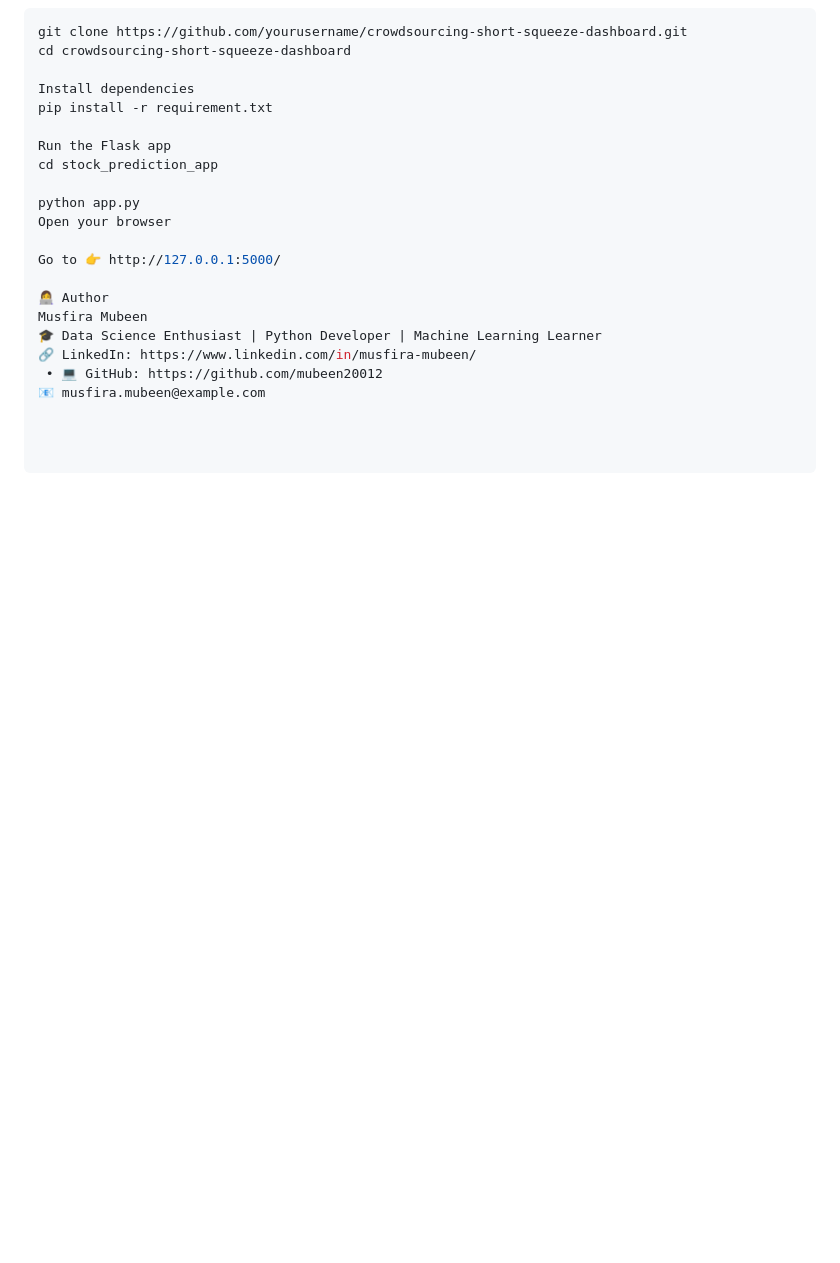
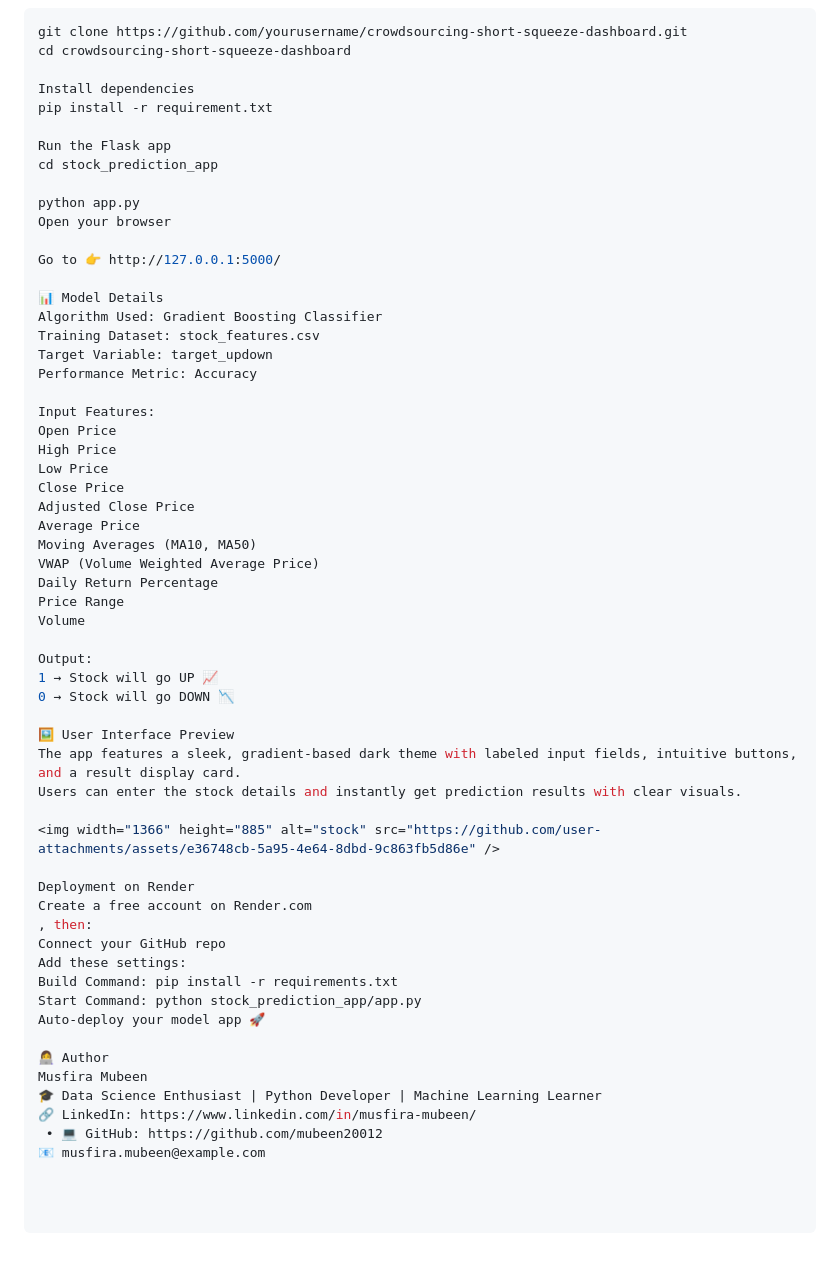
Before and after one commit to mubeen20012/crowdsourcing-short-squeeze-dashboard, a Markdown page: README.md, the part around one of its changes. Rendered like a GitHub page; blank space fills up the shorter version.

```diff
--- a/README.md
+++ b/README.md
@@ -98,6 +89,44 @@ Open your browser
 
 Go to 👉 http://127.0.0.1:5000/
 
+📊 Model Details
+Algorithm Used: Gradient Boosting Classifier
+Training Dataset: stock_features.csv
+Target Variable: target_updown
+Performance Metric: Accuracy
+
+Input Features:
+Open Price
+High Price
+Low Price
+Close Price
+Adjusted Close Price
+Average Price
+Moving Averages (MA10, MA50)
+VWAP (Volume Weighted Average Price)
+Daily Return Percentage
+Price Range
+Volume
+
+Output:
+1 → Stock will go UP 📈
+0 → Stock will go DOWN 📉
+
+🖼️ User Interface Preview
+The app features a sleek, gradient-based dark theme with labeled input fields, intuitive buttons, and a result display card.
+Users can enter the stock details and instantly get prediction results with clear visuals.
+
+<img width="1366" height="885" alt="stock" src="https://github.com/user-attachments/assets/e36748cb-5a95-4e64-8dbd-9c863fb5d86e" />
+
+Deployment on Render
+Create a free account on Render.com
+, then:
+Connect your GitHub repo
+Add these settings:
+Build Command: pip install -r requirements.txt
+Start Command: python stock_prediction_app/app.py
+Auto-deploy your model app 🚀
+
 👩‍💻 Author
 Musfira Mubeen
 🎓 Data Science Enthusiast | Python Developer | Machine Learning Learner
```
Also changed, not shown: other parts of README.md (+19 -28 lines).
